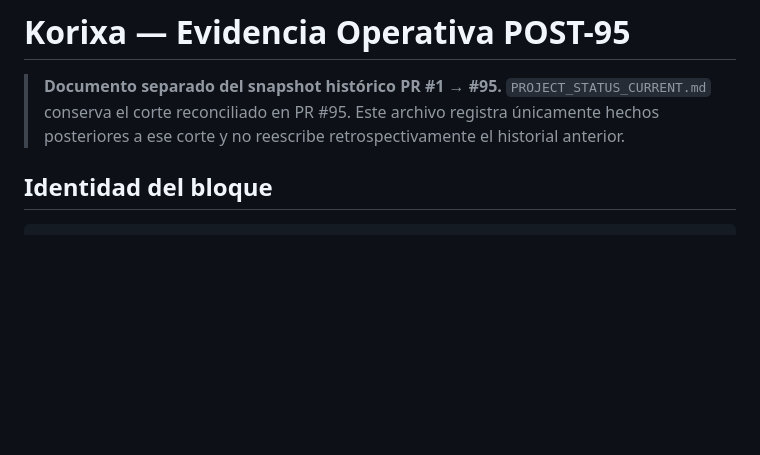
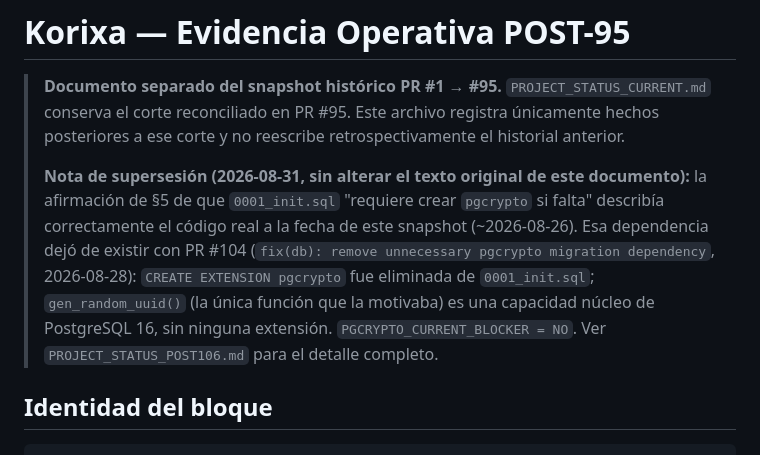
Before and after one commit to freddyestebancuervo/rouvy_pro, a Markdown page: PROJECT_STATUS_POST95.md, the part around the change. GitHub-like rendering; blank space fills up the shorter version.

Commit message:
docs(tf12): remove obsolete pgcrypto blocker
PROJECT_STATUS_POST95.md described 0001_init.sql as requiring the
pgcrypto extension — accurate as of its own snapshot date (~2026-08-26),
but PR #104 (2026-08-28) removed that dependency: gen_random_uuid() is
a PostgreSQL 16 core capability, no extension required.

Adds a supersession note at the top of the file rather than rewriting
the original historical sentence, consistent with this document family's
own append-only convention (PROJECT_STATUS_CURRENT.md/POST95/POST98 are
frozen snapshots, never edited in place).

Co-Authored-By: Claude Sonnet 5 <noreply@anthropic.com>

```diff
--- a/PROJECT_STATUS_POST95.md
+++ b/PROJECT_STATUS_POST95.md
@@ -1,6 +1,8 @@
 # Korixa — Evidencia Operativa POST-95
 
 > **Documento separado del snapshot histórico PR #1 → #95.** `PROJECT_STATUS_CURRENT.md` conserva el corte reconciliado en PR #95. Este archivo registra únicamente hechos posteriores a ese corte y no reescribe retrospectivamente el historial anterior.
+>
+> **Nota de supersesión (2026-08-31, sin alterar el texto original de este documento):** la afirmación de §5 de que `0001_init.sql` "requiere crear `pgcrypto` si falta" describía correctamente el código real a la fecha de este snapshot (~2026-08-26). Esa dependencia dejó de existir con PR #104 (`fix(db): remove unnecessary pgcrypto migration dependency`, 2026-08-28): `CREATE EXTENSION pgcrypto` fue eliminada de `0001_init.sql`; `gen_random_uuid()` (la única función que la motivaba) es una capacidad núcleo de PostgreSQL 16, sin ninguna extensión. `PGCRYPTO_CURRENT_BLOCKER = NO`. Ver `PROJECT_STATUS_POST106.md` para el detalle completo.
 
 ## Identidad del bloque
 
```
